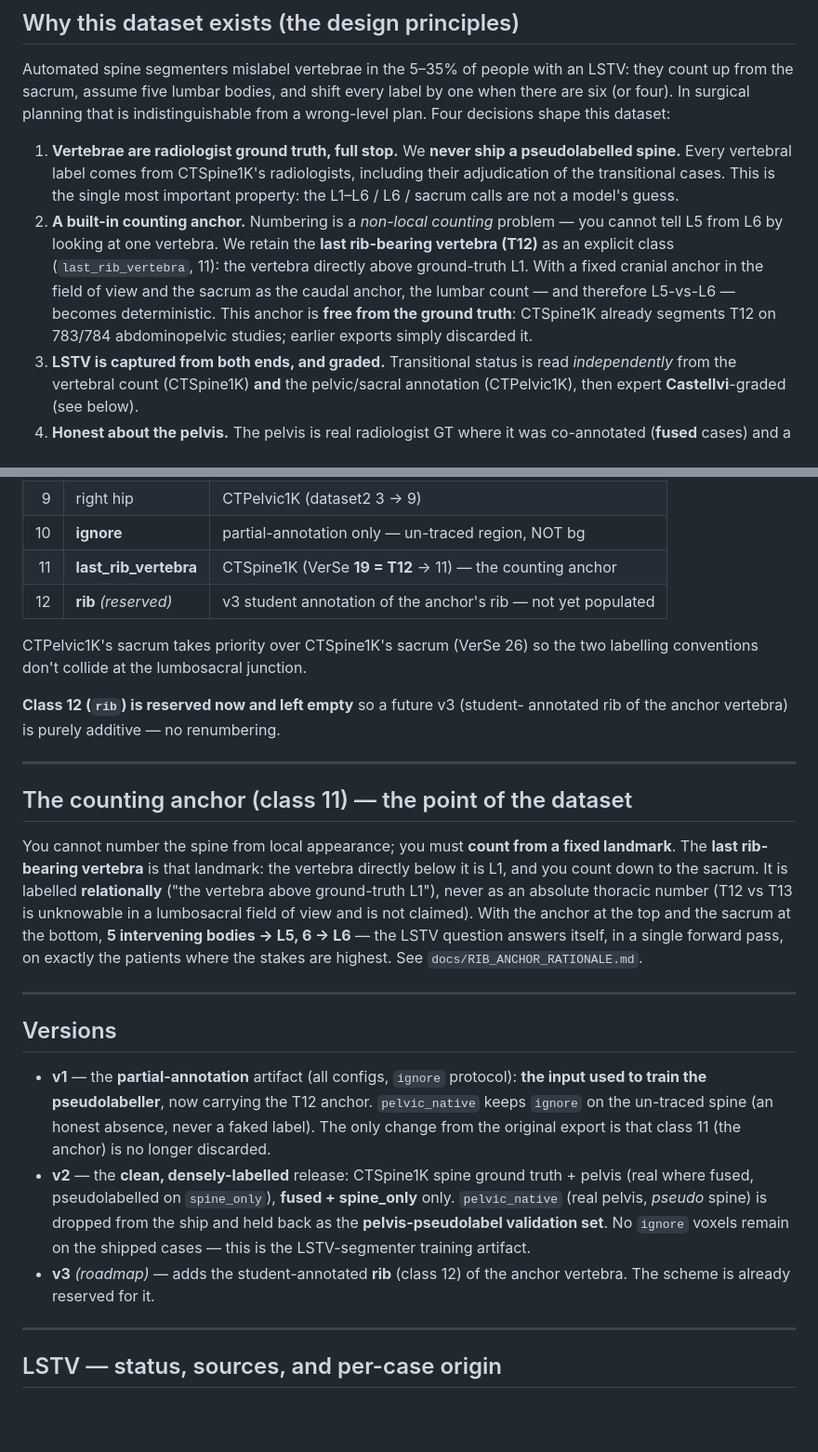
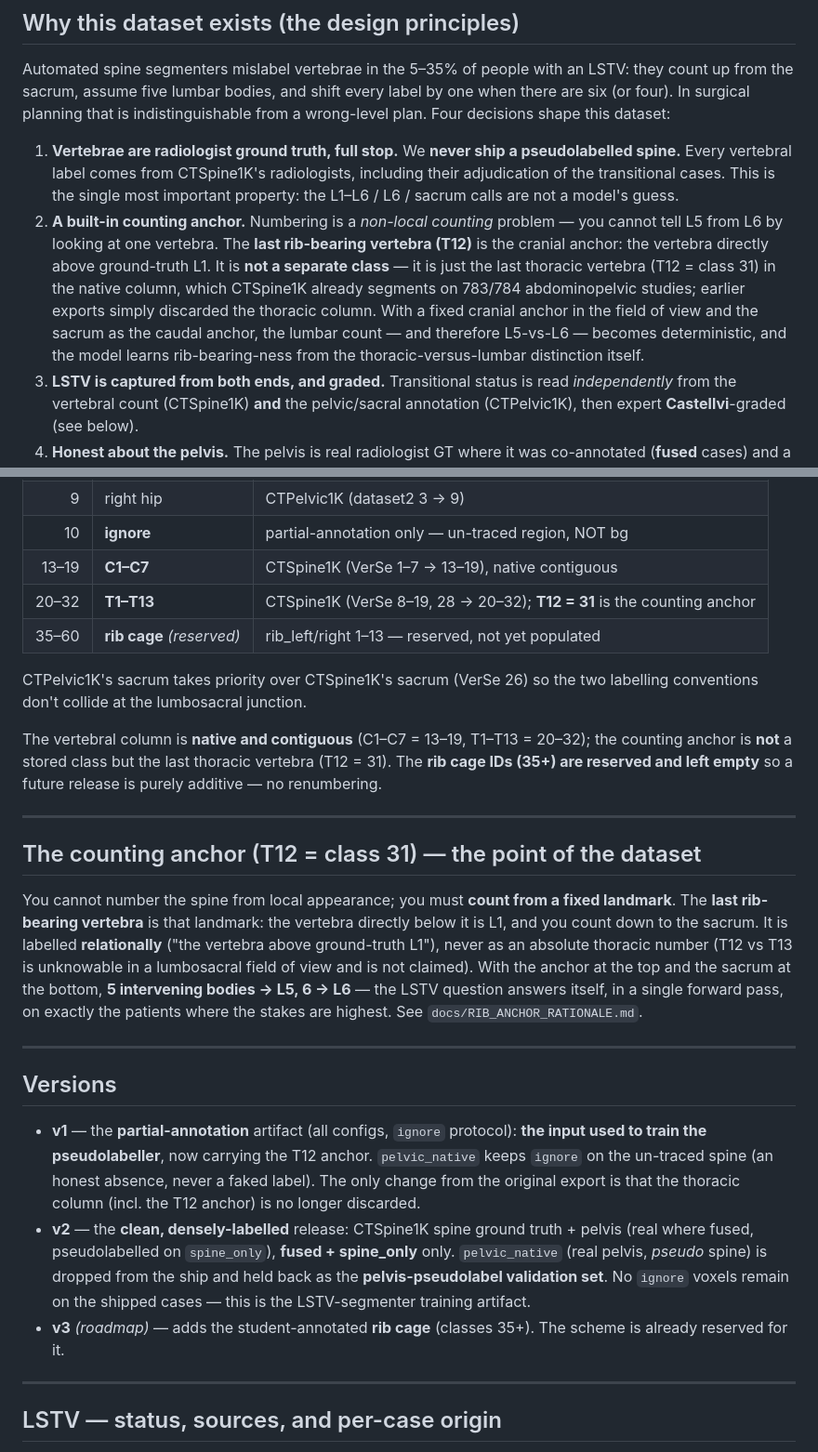
Before and after one commit to Gregory-Schwing-MD-PhD/CTSpinoPelvic1K, a Markdown page: docs/dataset_card.md, 2 parts joined by grey strips. Shown at 93% size. Rendered like a GitHub page; blank space fills up the shorter version.

```diff
--- a/docs/dataset_card.md
+++ b/docs/dataset_card.md
@@ -42,13 +42,15 @@ indistinguishable from a wrong-level plan. Four decisions shape this dataset:
    the single most important property: the L1–L6 / L6 / sacrum calls are not a
    model's guess.
 2. **A built-in counting anchor.** Numbering is a *non-local counting* problem —
-   you cannot tell L5 from L6 by looking at one vertebra. We retain the **last
-   rib-bearing vertebra (T12)** as an explicit class (`last_rib_vertebra`, 11):
-   the vertebra directly above ground-truth L1. With a fixed cranial anchor in
-   the field of view and the sacrum as the caudal anchor, the lumbar count — and
-   therefore L5-vs-L6 — becomes deterministic. This anchor is **free from the
-   ground truth**: CTSpine1K already segments T12 on 783/784 abdominopelvic
-   studies; earlier exports simply discarded it.
+   you cannot tell L5 from L6 by looking at one vertebra. The **last rib-bearing
+   vertebra (T12)** is the cranial anchor: the vertebra directly above
+   ground-truth L1. It is **not a separate class** — it is just the last thoracic
+   vertebra (T12 = class 31) in the native column, which CTSpine1K already segments
+   on 783/784 abdominopelvic studies; earlier exports simply discarded the thoracic
+   column. With a fixed cranial anchor in the field of view and the sacrum as the
+   caudal anchor, the lumbar count — and therefore L5-vs-L6 — becomes
+   deterministic, and the model learns rib-bearing-ness from the
+   thoracic-versus-lumbar distinction itself.
 3. **LSTV is captured from both ends, and graded.** Transitional status is read
    *independently* from the vertebral count (CTSpine1K) **and** the pelvic/sacral
    annotation (CTPelvic1K), then expert **Castellvi**-graded (see below).
@@ -92,18 +94,21 @@ documented reduction, provided as a conversion script):
 | 8  | left hip            | CTPelvic1K (dataset2 2 → 8)                          |
 | 9  | right hip           | CTPelvic1K (dataset2 3 → 9)                          |
 | 10 | **ignore**          | partial-annotation only — un-traced region, NOT bg  |
-| 11 | **last_rib_vertebra** | CTSpine1K (VerSe **19 = T12** → 11) — the counting anchor |
-| 12 | **rib** *(reserved)*  | v3 student annotation of the anchor's rib — not yet populated |
+| 13–19 | **C1–C7**        | CTSpine1K (VerSe 1–7 → 13–19), native contiguous     |
+| 20–32 | **T1–T13**       | CTSpine1K (VerSe 8–19, 28 → 20–32); **T12 = 31** is the counting anchor |
+| 35–60 | **rib cage** *(reserved)* | rib_left/right 1–13 — reserved, not yet populated |
 
 CTPelvic1K's sacrum takes priority over CTSpine1K's sacrum (VerSe 26) so the two
 labelling conventions don't collide at the lumbosacral junction.
 
-**Class 12 (`rib`) is reserved now and left empty** so a future v3 (student-
-annotated rib of the anchor vertebra) is purely additive — no renumbering.
+The vertebral column is **native and contiguous** (C1–C7 = 13–19, T1–T13 =
+20–32); the counting anchor is **not** a stored class but the last thoracic
+vertebra (T12 = 31). The **rib cage IDs (35+) are reserved and left empty** so a
+future release is purely additive — no renumbering.
 
 ---
 
-## The counting anchor (class 11) — the point of the dataset
+## The counting anchor (T12 = class 31) — the point of the dataset
 
 You cannot number the spine from local appearance; you must **count from a fixed
 landmark**. The **last rib-bearing vertebra** is that landmark: the vertebra
@@ -122,15 +127,15 @@ forward pass, on exactly the patients where the stakes are highest. See
 - **v1** — the **partial-annotation** artifact (all configs, `ignore` protocol):
   **the input used to train the pseudolabeller**, now carrying the T12 anchor.
   `pelvic_native` keeps `ignore` on the un-traced spine (an honest absence, never
-  a faked label). The only change from the original export is that class 11 (the
-  anchor) is no longer discarded.
+  a faked label). The only change from the original export is that the thoracic
+  column (incl. the T12 anchor) is no longer discarded.
 - **v2** — the **clean, densely-labelled** release: CTSpine1K spine ground truth +
   pelvis (real where fused, pseudolabelled on `spine_only`), **fused + spine_only**
   only. `pelvic_native` (real pelvis, *pseudo* spine) is dropped from the ship and
   held back as the **pelvis-pseudolabel validation set**. No `ignore` voxels
   remain on the shipped cases — this is the LSTV-segmenter training artifact.
-- **v3** *(roadmap)* — adds the student-annotated **rib** (class 12) of the anchor
-  vertebra. The scheme is already reserved for it.
+- **v3** *(roadmap)* — adds the student-annotated **rib cage** (classes 35+). The
+  scheme is already reserved for it.
 
 ---
 
```
Also changed, not shown: README.md (+16 -10 lines), docs/DATASET_PRINCIPLES.md (+14 -11 lines).
